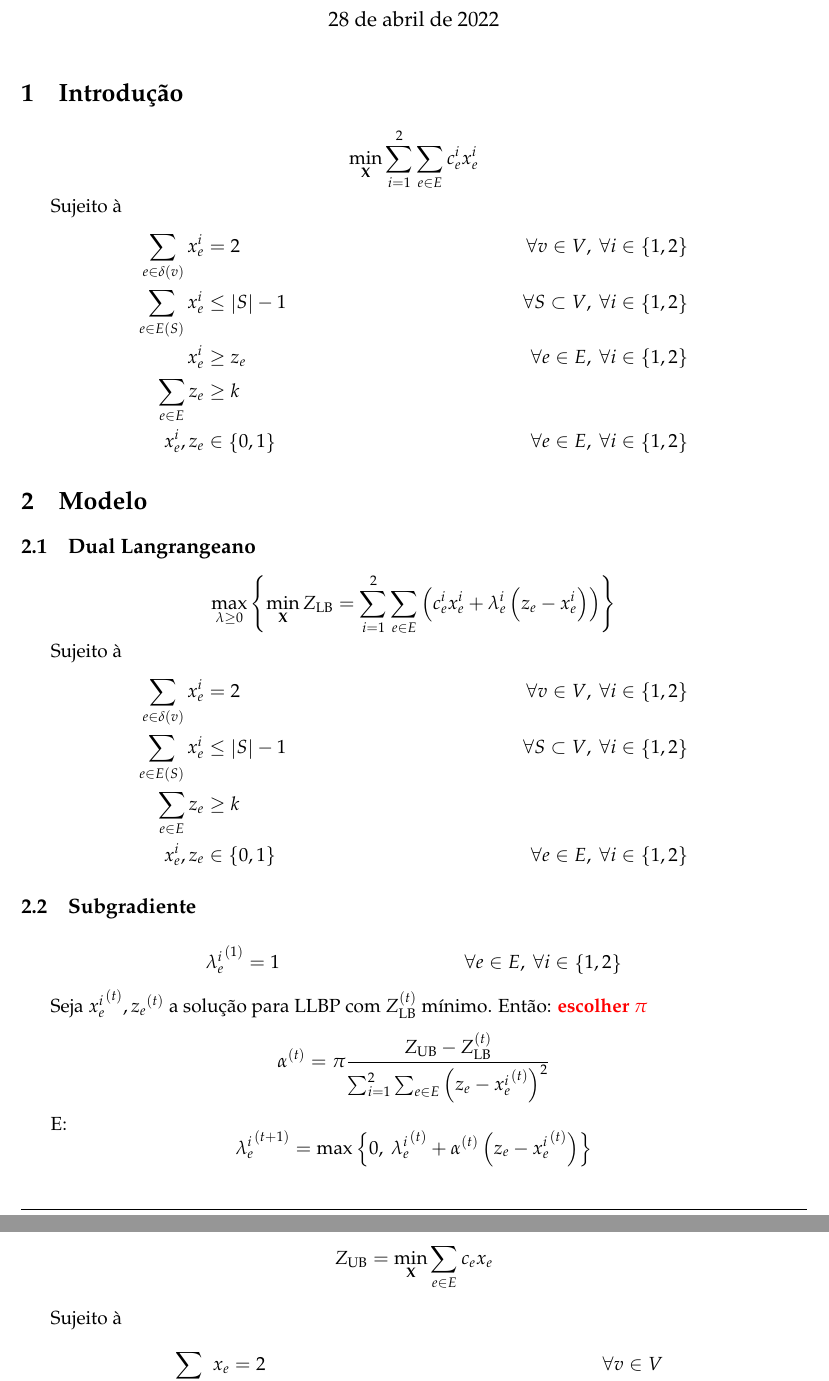
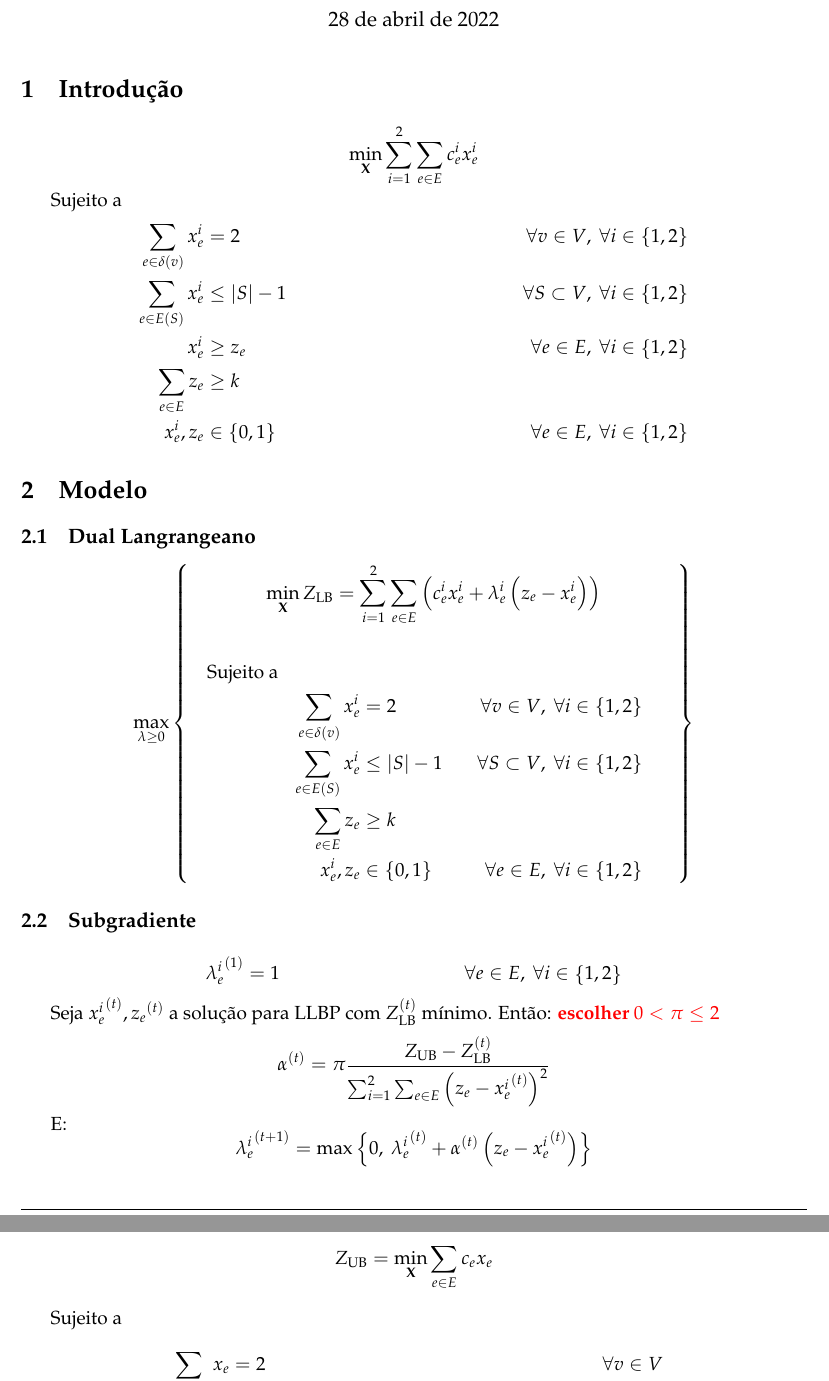
Before and after one commit to marmitar/MO824-Atividade-03, a LaTeX problem sheet (relatorio/main.tex, which reads relatorio/textos/introducao.tex, relatorio/textos/modelo.tex): two parts of pages 1 and 2 of 2, joined at a grey line, cut so that both start at the same text. Compiled offline with pdfLaTeX.

Commit message:
Correção: dual lagrangeano

```diff
--- a/relatorio/textos/introducao.tex
+++ b/relatorio/textos/introducao.tex
@@ -2,7 +2,7 @@
     \min_{\vec{X}} \sum_{i = 1}^2 \sum_{e \in E} c_e^i x_e^i
 \]
 
-Sujeito à
+Sujeito a
 \begin{align*}
     \sum_{e \in \delta(v)} x_e^i &= 2
         && &\forall v \in V,~ \forall i \in \set{1, 2} \\
--- a/relatorio/textos/modelo.tex
+++ b/relatorio/textos/modelo.tex
@@ -1,22 +1,22 @@
 \subsection{Dual Langrangeano}
 
     \[
-        \max_{\lambda \geq 0} \left\{
+        \max_{\lambda \geq 0} \left\{\begin{gathered}
             \min_{\vec{X}} Z_\text{LB}
-                = \sum_{i = 1}^2 \sum_{e \in E} \left(c_e^i x_e^i + \lambda_e^i \left(z_e - x_e^i\right)\right)
-        \right\}
+                = \sum_{i = 1}^2 \sum_{e \in E} \left(c_e^i x_e^i + \lambda_e^i \left(z_e - x_e^i\right)\right) \\
+            \\
+            \hspace{10pt}\begin{aligned}
+                \text{Sujeito a} \\
+                && \sum_{e \in \delta(v)} x_e^i &= 2
+                    && &\forall v \in V,~ \forall i \in \set{1, 2} \\
+                && \sum_{e \in E(S)} x_e^i &\leq \abs{S} - 1
+                    && &\forall S \subset V,~ \forall i \in \set{1, 2} \\
+                && \sum_{e \in E} z_e &\geq k \\
+                && x_e^i, z_e &\in \set{0, 1}
+                    && &\forall e \in E,~ \forall i \in \set{1, 2}
+            \end{aligned}\hspace{20pt}
+        \end{gathered}\right\}
     \]
-
-    Sujeito à
-    \begin{align*}
-        \sum_{e \in \delta(v)} x_e^i &= 2
-            && &\forall v \in V,~ \forall i \in \set{1, 2} \\
-        \sum_{e \in E(S)} x_e^i &\leq \abs{S} - 1
-            && &\forall S \subset V,~ \forall i \in \set{1, 2} \\
-        \sum_{e \in E} z_e &\geq k \\
-        x_e^i, z_e &\in \set{0, 1}
-            && &\forall e \in E,~ \forall i \in \set{1, 2}
-    \end{align*}
 
 \subsection{Subgradiente}
 
@@ -25,7 +25,7 @@
             && &\forall e \in E,~ \forall i \in \set{1, 2}
     \end{align*}
 
-    Seja ${x_e^i}^{(t)}, {z_e}^{(t)}$ a solução para LLBP com $Z_\text{LB}^{(t)}$ mínimo. Então: \red{escolher $\pi$}
+    Seja ${x_e^i}^{(t)}, {z_e}^{(t)}$ a solução para LLBP com $Z_\text{LB}^{(t)}$ mínimo. Então: \red{escolher $0 < \pi \leq 2$}
     \[
         \alpha^{(t)} = \pi \frac{Z_\text{UB} - Z_\text{LB}^{(t)}}{\sum_{i = 1}^2 \sum_{e \in E} \left(z_e - {x_e^i}^{(t)}\right)^2}
     \]
```
Also changed, not shown: relatorio/textos/modelo.tex (2 more changed lines).
